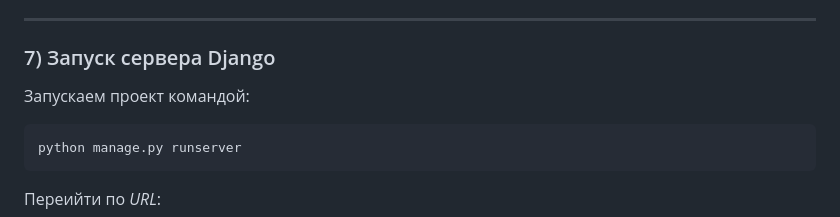
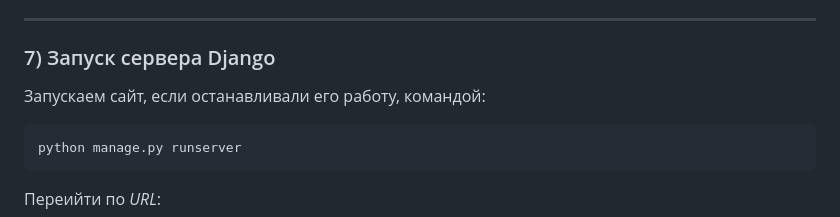
Before and after one commit to IngAivar/Take_it_Project, a Markdown page: README.md, the part around the change. Rendered like a GitHub page.

````diff
--- a/README.md
+++ b/README.md
@@ -106,7 +106,7 @@ http://127.0.0.1:8000/admin
 ___
 ### 7) Запуск сервера Django
 
-Запускаем проект командой:
+Запускаем сайт, если останавливали его работу, командой:
 ```bash
 python manage.py runserver
 ```
````
